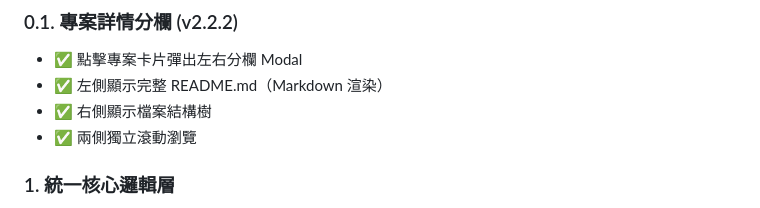
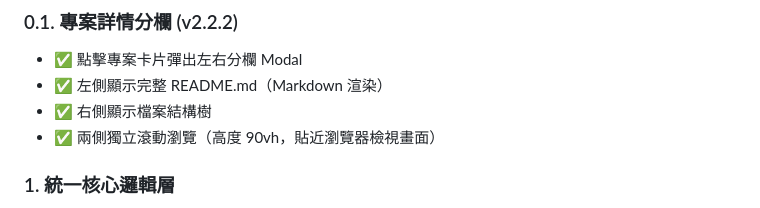
Before and after one commit to mimas9107/project_dashboard_v2, a Markdown page: README.md, the part around the change. Drawn GitHub-style.

Commit message:
docs: 更新 CHANGELOG.md 和 README.md 記錄 v2.2.2 功能細節

```diff
--- a/README.md
+++ b/README.md
@@ -13,7 +13,7 @@
 - ✅ 點擊專案卡片彈出左右分欄 Modal
 - ✅ 左側顯示完整 README.md（Markdown 渲染）
 - ✅ 右側顯示檔案結構樹
-- ✅ 兩側獨立滾動瀏覽
+- ✅ 兩側獨立滾動瀏覽（高度 90vh，貼近瀏覽器檢視畫面）
 
 ### 1. **統一核心邏輯層**
 - ✅ 所有專案管理邏輯集中在 `core/project_manager.py`
```
Also changed, not shown: CHANGELOG.md (+4 -2 lines).
